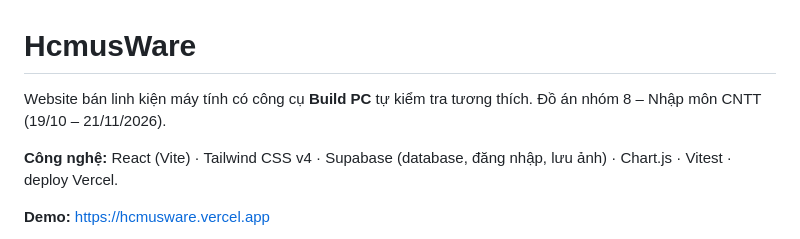
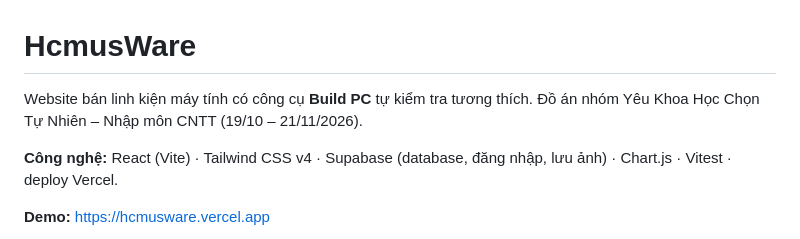
Before and after one commit to hermitt-NMH/HcmusWare, a Markdown page: README.md, the part around the change. Rendered like a GitHub page.

Commit message:
Update project group name in README

```diff
--- a/README.md
+++ b/README.md
@@ -1,7 +1,7 @@
 # HcmusWare
 
 Website bán linh kiện máy tính có công cụ **Build PC** tự kiểm tra tương thích.
-Đồ án nhóm 8 – Nhập môn CNTT (19/10 – 21/11/2026).
+Đồ án nhóm Yêu Khoa Học Chọn Tự Nhiên – Nhập môn CNTT (19/10 – 21/11/2026).
 
 **Công nghệ:** React (Vite) · Tailwind CSS v4 · Supabase (database, đăng nhập, lưu ảnh) · Chart.js · Vitest · deploy Vercel.
 
```
